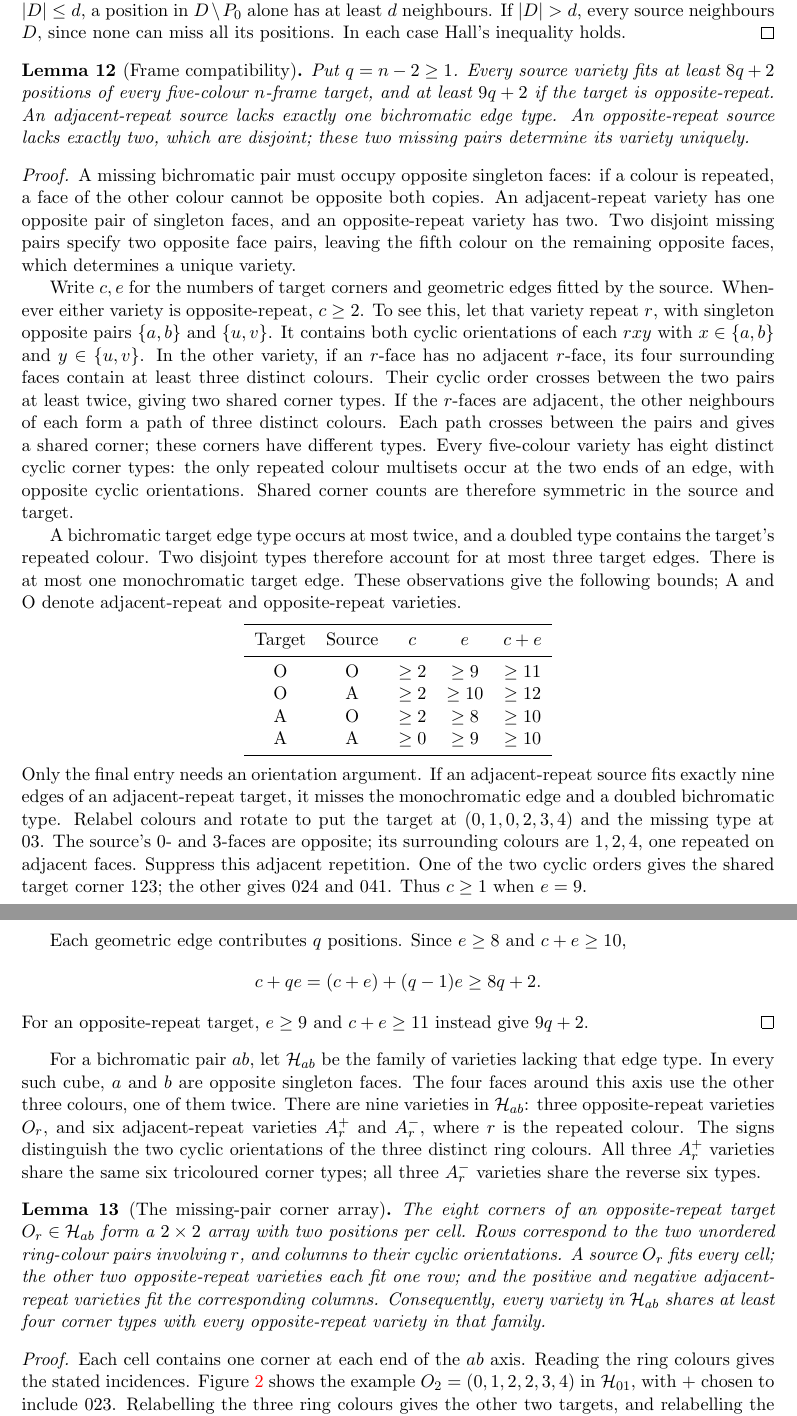
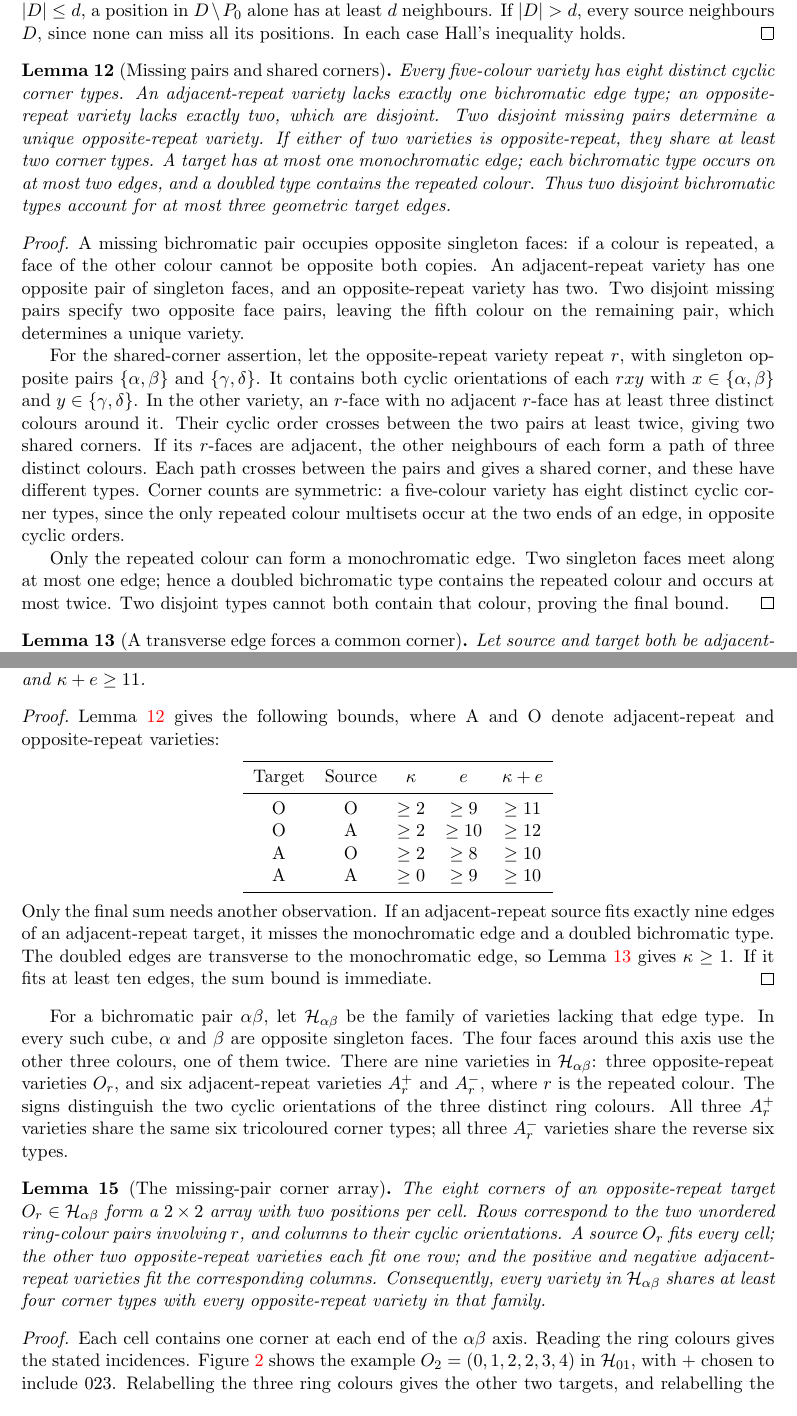
Before and after one commit to jasondavies/five-colour-cubes, a LaTeX paper (paper/five-colour-cubes.tex, which reads paper/boxes.tex): two parts of pages 8 and 9 of 24, joined at a grey line, cut so that both start at the same text. The pictures show the PDF file paper/five-colour-cubes.pdf that the author committed with the source.

Commit message:
Strengthen thin-box exports and clarify geometric proof dependencies

```diff
--- a/paper/boxes.tex
+++ b/paper/boxes.tex
@@ -5,18 +5,18 @@ upper bounds and the remaining shapes. The only certified input is
 Theorem~\ref{thm:main}; the prescribed-family lemma is independent of it.
 
 \subsection{Signed corner projections}
-Retain the family $\mathcal H_{ab}$ from Lemma~\ref{lem:fixed-missing-pair}.
+Retain the family $\mathcal H_{\alpha\beta}$ from Lemma~\ref{lem:fixed-missing-pair}.
 Write $C(W)$ for the cyclic corner types of $W$. The three positive
 adjacent-repeat varieties share six tricoloured types $C^+$; the negative
 varieties share their reverses $C^-$. The opposite-repeat varieties and
 their $2\times2$ corner array are as described in that lemma.
 
 \begin{lemma}[Corner projections onto a missing-pair family]\label{lem:thin-projections}
-Fix a bichromatic pair $ab$.  Let $C^+$ and $C^-$ be the two sets of six
+Fix a bichromatic pair $\alpha\beta$.  Let $C^+$ and $C^-$ be the two sets of six
 tricoloured corner types shared by the three adjacent-repeat varieties of
-the respective cyclic orientations in $\mathcal H_{ab}$.  An
-opposite-repeat variety in $\mathcal H_{ab}$ has four corners in each set.
-For a source $W\notin\mathcal H_{ab}$, put
+the respective cyclic orientations in $\mathcal H_{\alpha\beta}$.  An
+opposite-repeat variety in $\mathcal H_{\alpha\beta}$ has four corners in each set.
+For a source $W\notin\mathcal H_{\alpha\beta}$, put
 \[
  p(W)=|C(W)\cap C^+|,\qquad m(W)=|C(W)\cap C^-|.
 \]
@@ -82,5 +77,5 @@ positions in total.
+The four parallel bichromatic edges have either four distinct types or
+two types occurring twice each. In the latter case both contain the
+target's repeated colour. The source's missing pairs are disjoint, so
+it fits at least two of these edges, giving four compatible positions.
 
-Now let both source and target be adjacent-repeat.  Normalize the target
-as
-\[
- T=(0,1,0,2,3,4).
@@ -103 +81,0 @@ share six tricoloured corners.  Reading those common corners gives:
-\begin{array}{c|c|c}
@@ -109 +81,0 @@ share six tricoloured corners.  Reading those common corners gives:
-\end{array}
@@ -114,3 +83,6 @@ corner.  In both cases it fits at least four frame positions.
+distinct and transverse to the monochromatic edge. The source fits either
+all four, or at least three and a corner by
+Lemma~\ref{lem:transverse-corner}. Again it fits four positions.
 \end{proof}
 
 \subsection{Eight family cubes and three arbitrary additions}
@@ -203,7 +175,7 @@ neighbours, and all three together have at least three. The one
 negative-family copy fills the fourth position.
 
 In every case we obtain the negative half of an opposite-repeat target
-in $\mathcal H_{ab}$. Four of the $P\ge5$ positive copies fill its
+in $\mathcal H_{\alpha\beta}$. Four of the $P\ge5$ positive copies fill its
 positive half. The positive copies used here are disjoint from the surviving pool. This proves the lemma.
 \end{proof}
 
@@ -220,4 +192,3 @@ $(+x,-x,+y,-y,+z,-z)$, define
 \]
 The collection
 \[
- U+(S+5)V+(S+6)W
@@ -310,5 +282,5 @@ all four noncorner frame positions have bichromatic requirements, and
 each requirement has at least eight source neighbours.
 
 If there is a rare pair $e=ab$, at least eight sources belong to
-$\mathcal H_{ab}$. Choose eight of them and any three additional copies.
+$\mathcal H_{\alpha\beta}$. Choose eight of them and any three additional copies.
 Lemma~\ref{lem:eight-common-missing} gives a corner matching with target
@@ -322,3 +293,4 @@ when present, is parallel to the $ab$ axis and contributes no noncorner
+when present, is parallel to the $\alpha\beta$ axis and contributes no noncorner
 position. Again all four edge requirements are bichromatic and have
 at least eight source neighbours.
 
@@ -348,7 +320,8 @@ among those missed edge positions.
 \end{lemma}
 
 \begin{proof}
-The nonzero edge lengths are $1,M$. For an opposite-repeat source,
+The nonzero edge lengths are $1,M$. By Lemma~\ref{lem:cube-incidence},
+for an opposite-repeat source,
 at most six corners are incompatible. Its two missing bichromatic pairs
 are disjoint, so at most three geometric edges are incompatible, with
 at most two parallel to either nonzero direction. If their counts are
@@ -367,7 +340,8 @@ An adjacent-repeat source lacks only one bichromatic type. Against an
 opposite-repeat target, at most six corners and edge positions of total
 weight $2M$ are incompatible, giving defect at most $d$.
 Against an adjacent-repeat target, an incompatible edge lies transverse
-to the monochromatic edge, so the source shares a corner with the target.
+to the monochromatic edge, so Lemma~\ref{lem:transverse-corner}
+gives a shared corner.
 The absent type contributes weight at most $M+1$: a doubled type has
 one edge in each nonzero direction. The defect is therefore at most
 \[
@@ -385,7 +359,8 @@ misses at most $2(c-2)+6$ positions.
 \end{lemma}
 
 \begin{proof}
-Every actual edge type contains the target's repeated colour. A source
+Every actual edge type contains the target's repeated colour. By
+Lemma~\ref{lem:cube-incidence}, a source
 can lack at most one such bichromatic type, because its missing pairs
 are disjoint. The absent type accounts for at most two parallel geometric
 edges, of total weight at most $2(c-2)$. At least two corners are shared,
@@ -404,4 +378,3 @@ Then
 \begin{proof}
 First let $c=3$ and take seventeen sources. Call a bichromatic pair
 rare if at most eight sources possess it. Each rare pair is absent from
-at least nine sources, so any two rare pairs are disjoint and there are
@@ -408,2 +382,5 @@ at least nine sources, so any two rare pairs are disjoint and there are
 at most two. If no pair is rare, choose a corner target using $N_5=15$
 and put its possible monochromatic edge along the side of length two.
+Otherwise choose a rare pair $\alpha\beta$ and apply
+Lemma~\ref{lem:eight-common-missing} to eight sources in $\mathcal H_{\alpha\beta}$
+and any three others. Orient the target's $\alpha\beta$ axis along the side of
@@ -439,3 +411,6 @@ rare pairs are disjoint, and there are at most two.
 
 If no pair is rare, use the corner theorem and orient the target's
 possible monochromatic edge along the side of length two. Otherwise,
+choose a rare pair $\alpha\beta$. At least $d+1\ge11$ sources belong to
+$\mathcal H_{\alpha\beta}$. The eight-plus-three lemma supplies a corner solution
+whose target belongs to that family. Orient its $\alpha\beta$ axis along the side
@@ -503,3 +475,4 @@ For (i), write the target in face order $(+x,-x,+y,-y,+z,-z)$ as
 \]
 and take the long direction to be $x$. Its four long-edge types are
 \[
+ r\gamma,\quad r\delta,\quad \beta\gamma,\quad \beta\delta.
@@ -510,4 +482,3 @@ the transverse-edge corner lemma gives a shared corner, so its defect
 is at most $M+7$. If it lacks none, its defect is at most eight, also
 bounded by $M+7$.
 
-An opposite-repeat source shares at least two corners and lacks at most
@@ -515,3 +488,4 @@ two long-edge types, giving defect at most $2M+6$. To lack two of the
 four displayed types, its two missing pairs must be one of the disjoint
 matchings
 \[
+ \{r\gamma,\beta\delta\}\qquad\text{or}\qquad\{r\delta,\beta\gamma\}.
@@ -519,6 +492,6 @@ matchings
 \]
 Each matching determines exactly one opposite-repeat variety, with
-repeated colour $a$. The two varieties have complementary missing
+repeated colour $\alpha$. The two varieties have complementary missing
 long-edge types. Every other opposite-repeat source lacks at most one
 long-edge type, and hence has defect at most $M+6$.
 
@@ -533,8 +506,8 @@ complementary.
 Every adjacent-repeat source lacks at most one long-edge type. An
 opposite-repeat source with repeated colour different from $r$ also
 lacks at most one: one of its two missing pairs contains $r$, whereas
-no long-edge type does. These sources share at least two corners with
-$V$, so they fit at least $2+3M\ge d$ positions. If $M\ge3$, this last
+no long-edge type does. By Lemma~\ref{lem:cube-incidence}, these sources share at least two
+corners with $V$, so they fit at least $2+3M\ge d$ positions. If $M\ge3$, this last
 inequality is strict. The target variety $V$ itself fits every position.
 This proves both assertions.
 \end{proof}
@@ -577,2 +550,3 @@ two rare pairs are disjoint, and there are at most two. If there is no
 rare pair, use the corner theorem and choose either specified orientation.
 
+Otherwise let $\alpha\beta$ be rare. At least eight sources belong to
@@ -669,2 +641,3 @@ The frame has $L=8+4S$ positions. In this section assume $m+t\ge2$.
 
 \begin{lemma}[Weighted compatibility]\label{lem:box-weighted}
+Every source misses at most $d=\tau+M+6$ positions of every target frame.
@@ -672,12 +644,13 @@ Every source misses at most $d=S+M+6$ positions of every target frame.
 \end{lemma}
 \begin{proof}
-If the target is opposite-repeat, at most three geometric edges are
+By Lemma~\ref{lem:cube-incidence}, if the target is opposite-repeat,
+at most three geometric edges are
 incompatible, with at most two in any direction. Their total weight is
-at most $2M+t\le S+M$. At most six corners are incompatible, so the
+at most $2M+t\le \tau+M$. At most six corners are incompatible, so the
 claimed bound follows.
 
 For an opposite-repeat source, take the adjacent-repeat target
 \[
- (r,a,r,b,c,d),
+ (r,\alpha,r,\beta,\gamma,\delta),
 \]
 whose monochromatic edge is parallel to $z$.
@@ -685,3 +658,4 @@ A doubled bichromatic type, $rc$ or $rd$, occupies one edge in each of
 the $x,y$ directions. If such a type is missing, it and the monochromatic
 edge contribute one edge in each direction; the other disjoint missing
 type contributes at most one further edge. The missed weight is at most
+$\tau+M$. If neither missing type is doubled, two missing single types
@@ -689,18 +662,18 @@ $S+M$. If neither missing type is doubled, two missing single types
 cannot have the same direction: the single types in each direction
 share a colour. Adding the monochromatic edge therefore gives at most
 three edges, with at most two parallel, again of weight at most
-$2M+t\le S+M$. There are at most six incompatible corners.
+$2M+t\le \tau+M$. There are at most six incompatible corners.
 
 For two adjacent-repeat varieties, at most three geometric edges are
 incompatible. If there are at most two, the total defect is at most
 \[
- 2M+8\le S+M+6,
+ 2M+8\le \tau+M+6,
 \]
 because $m+t\ge2$. If there are three, they are the monochromatic edge
 and a doubled missing bichromatic type, one edge in each direction.
-The transverse-edge argument in Lemma~\ref{lem:thin-compatibility}
+Lemma~\ref{lem:transverse-corner}
 gives a shared corner. The defect is at most
-$S+7\le S+M+6$, since $M\ge1$.
+$\tau+7\le \tau+M+6$, since $M\ge1$.
 \end{proof}
 
 \begin{theorem}\label{thm:boxes-wide}
@@ -714,3 +687,4 @@ Take $N=L=8+4S$ source copies and put $d=S+M+6$. Call a bichromatic
 pair rare if at most $d-1$ copies possess it. Its missing family has
 at least
 \[
+ N-d+1=3\tau-M+3
@@ -738,8 +709,8 @@ adjacent $r$-faces survived the reservation, so the $r$-reserve has its
 full size $m$. It fills the monochromatic edge. The Hall observation
 completes the frame.
 
-\emph{One rare pair $ab$.} For each of the three ring colours,
+\emph{One rare pair $\alpha\beta$.} For each of the three ring colours,
 reserve up to $m$ sources in the whole collection having that colour
 on adjacent faces, again taking all such sources if fewer exist.
-At most $3m$ family copies are removed, so $\mathcal H_{ab}$ retains at least
+At most $3m$ family copies are removed, so $\mathcal H_{\alpha\beta}$ retains at least
 \[
--- a/paper/five-colour-cubes.tex
+++ b/paper/five-colour-cubes.tex
@@ -508,32 +510,22 @@ source neighbours $D$, since none can miss all its positions. In each case
 Hall's inequality holds.
 \end{proof}
 
-\begin{lemma}[Frame compatibility]\label{lem:frame-geometry}
-Put $q=n-2\ge1$. Every source variety fits at least $8q+2$ positions of
-every five-colour $n$-frame target, and at least $9q+2$ if the target is
-opposite-repeat. An adjacent-repeat source lacks exactly one bichromatic
-edge type. An opposite-repeat source lacks exactly two, which are disjoint;
-these two missing pairs determine its variety uniquely.
+\begin{lemma}[Missing pairs and shared corners]\label{lem:cube-incidence}
+Every five-colour variety has eight distinct cyclic corner types.
+An adjacent-repeat variety lacks exactly one bichromatic edge type;
+an opposite-repeat variety lacks exactly two, which are disjoint.
+Two disjoint missing pairs determine a unique opposite-repeat variety.
+If either of two varieties is opposite-repeat, they share at least two
+corner types. A target has at most one monochromatic edge; each bichromatic
+type occurs on at most two edges, and a doubled type contains the repeated
+colour. Thus two disjoint bichromatic types account for at most three
+geometric target edges.
 \end{lemma}
 \begin{proof}
-A missing bichromatic pair must occupy opposite singleton faces: if a colour
+A missing bichromatic pair occupies opposite singleton faces: if a colour
 is repeated, a face of the other colour cannot be opposite both copies.
 An adjacent-repeat variety has one opposite pair of singleton faces, and an
 opposite-repeat variety has two. Two disjoint missing pairs specify two
-opposite face pairs, leaving the fifth colour on the remaining opposite
-faces, which determines a unique variety.
+opposite face pairs, leaving the fifth colour on the remaining pair,
+which determines a unique variety.
 
-Write $c,e$ for the numbers of target corners and geometric edges fitted by
-the source. Whenever either variety is opposite-repeat, $c\ge2$. To see
-this, let that variety repeat $r$, with singleton opposite pairs
-$\{a,b\}$ and $\{u,v\}$. It contains both cyclic orientations of each
-$rxy$ with $x\in\{a,b\}$ and $y\in\{u,v\}$. In the other variety, if an
-$r$-face has no adjacent $r$-face, its four surrounding faces contain at
-least three distinct colours. Their cyclic order crosses between the two
-pairs at least twice, giving two shared corner types. If the $r$-faces are
-adjacent, the other neighbours of each form a path of three distinct
-colours. Each path crosses between the pairs and gives a shared corner;
-these corners have different types. Every five-colour variety has eight
-distinct cyclic corner types: the only repeated colour multisets occur at
-the two ends of an edge, with opposite cyclic orientations. Shared corner
-counts are therefore symmetric in the source and target.
@@ -540,6 +537,20 @@ counts are therefore symmetric in the source and target.
+three distinct colours around it. Their cyclic order crosses between the
+two pairs at least twice, giving two shared corners. If its $r$-faces
+are adjacent, the other neighbours of each form a path of three distinct
+colours. Each path crosses between the pairs and gives a shared corner,
+and these have different types. Corner counts are symmetric: a five-colour
+variety has eight distinct cyclic corner types, since the only repeated
+colour multisets occur at the two ends of an edge, in opposite cyclic orders.
 
-A bichromatic target edge type occurs at most twice, and a doubled type
-contains the target's repeated colour. Two disjoint types therefore account
-for at most three target edges. There is at most one monochromatic target
-edge. These observations give the following bounds; A and O denote
-adjacent-repeat and opposite-repeat varieties.
+Only the repeated colour can form a monochromatic edge. Two singleton
+faces meet along at most one edge; hence a doubled bichromatic type
+contains the repeated colour and occurs at most twice. Two disjoint types
+cannot both contain that colour, proving the final bound.
+\end{proof}
+
+\begin{lemma}[A transverse edge forces a common corner]\label{lem:transverse-corner}
+Let source and target both be adjacent-repeat varieties. If the source
+lacks the type of a target edge not parallel to the target's monochromatic
+edge, then it shares a corner type with the target.
+\end{lemma}
+\begin{proof}
@@ -545,0 +569 @@ adjacent-repeat and opposite-repeat varieties.
+\begin{array}{c|c|c}
@@ -545,0 +575,4 @@ adjacent-repeat and opposite-repeat varieties.
+\end{array}
+\]
+Every entry is nonempty, so the source and target share a corner.
+\end{proof}
@@ -545,0 +584,3 @@ adjacent-repeat and opposite-repeat varieties.
+\end{lemma}
+\begin{proof}
+Lemma~\ref{lem:cube-incidence} gives the following bounds, where A and O
@@ -555,27 +597,18 @@ A & A & $\ge0$ & $\ge9$ & $\ge10$\\
 \bottomrule
 \end{tabular}
 \end{center}
-Only the final entry needs an orientation argument. If an adjacent-repeat
-source fits exactly nine edges of an adjacent-repeat target, it misses the
-monochromatic edge and a doubled bichromatic type. Relabel colours and
-rotate to put the target at $(0,1,0,2,3,4)$ and the missing type at $03$.
-The source's $0$- and $3$-faces are opposite; its surrounding colours are
-$1,2,4$, one repeated on adjacent faces. Suppress this adjacent repetition.
-One of the two cyclic orders gives the shared target corner $123$; the
-other gives $024$ and $041$. Thus $c\ge1$ when $e=9$.
-
-Each geometric edge contributes $q$ positions. Since $e\ge8$ and $c+e\ge10$,
-\[
- c+qe=(c+e)+(q-1)e\ge8q+2.
-\]
-For an opposite-repeat target, $e\ge9$ and $c+e\ge11$ instead give $9q+2$.
+Only the final sum needs another observation. If an adjacent-repeat source
+fits exactly nine edges of an adjacent-repeat target, it misses the
+monochromatic edge and a doubled bichromatic type. The doubled edges are
+transverse to the monochromatic edge, so Lemma~\ref{lem:transverse-corner}
+gives $\kappa\ge1$. If it fits at least ten edges, the sum bound is immediate.
 \end{proof}
 
-For a bichromatic pair $ab$, let $\mathcal H_{ab}$ be the family of
-varieties lacking that edge type.  In every such cube, $a$ and $b$ are
+For a bichromatic pair $\alpha\beta$, let $\mathcal H_{\alpha\beta}$ be the family of
+varieties lacking that edge type.  In every such cube, $\alpha$ and $\beta$ are
 opposite singleton faces.  The four faces around this axis use the other
 three colours, one of them twice.  There are nine varieties in
-$\mathcal H_{ab}$: three opposite-repeat varieties $O_r$, and six
+$\mathcal H_{\alpha\beta}$: three opposite-repeat varieties $O_r$, and six
 adjacent-repeat varieties $A_r^+$ and $A_r^-$, where $r$ is the repeated
 colour.  The signs distinguish the two cyclic orientations of the three
 distinct ring colours.  All three $A_r^+$ varieties share the same six
@@ -583,17 +616,17 @@ tricoloured corner types; all three $A_r^-$ varieties share the reverse
 six types.
 
 \begin{lemma}[The missing-pair corner array]\label{lem:fixed-missing-pair}
-The eight corners of an opposite-repeat target $O_r\in\mathcal H_{ab}$
+The eight corners of an opposite-repeat target $O_r\in\mathcal H_{\alpha\beta}$
 form a $2\times2$ array with two positions per cell. Rows correspond to
 the two unordered ring-colour pairs involving $r$, and columns to their
 cyclic orientations. A source $O_r$ fits every cell; the other two
 opposite-repeat varieties each fit one row; and the positive and negative
 adjacent-repeat varieties fit the corresponding columns.
-Consequently, every variety in $\mathcal H_{ab}$ shares at least four
+Consequently, every variety in $\mathcal H_{\alpha\beta}$ shares at least four
 corner types with every opposite-repeat variety in that family.
 \end{lemma}
 \begin{proof}
-Each cell contains one corner at each end of the $ab$ axis.
+Each cell contains one corner at each end of the $\alpha\beta$ axis.
 Reading the ring colours gives the stated incidences. Figure~\ref{fig:ring-array}
 shows the example $O_2=(0,1,2,2,3,4)$ in $\mathcal H_{01}$, with $+$
 chosen to include $023$. Relabelling the three ring colours gives the
```
Also changed, not shown: formalization.yaml (+5 -0 lines), paper/construction.tex (+6 -2 lines), README.md, paper/five-colour-cubes.pdf, paper/boxes.tex (130 more changed lines), paper/five-colour-cubes.tex (32 more changed lines), 3 other files.
